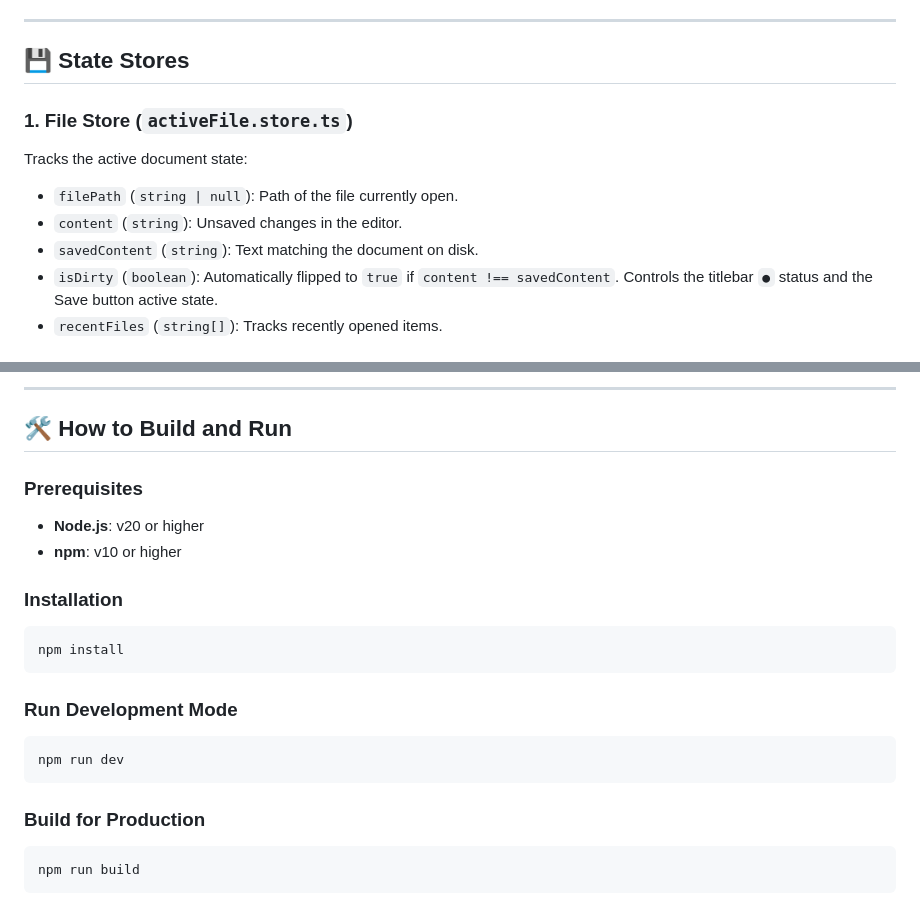
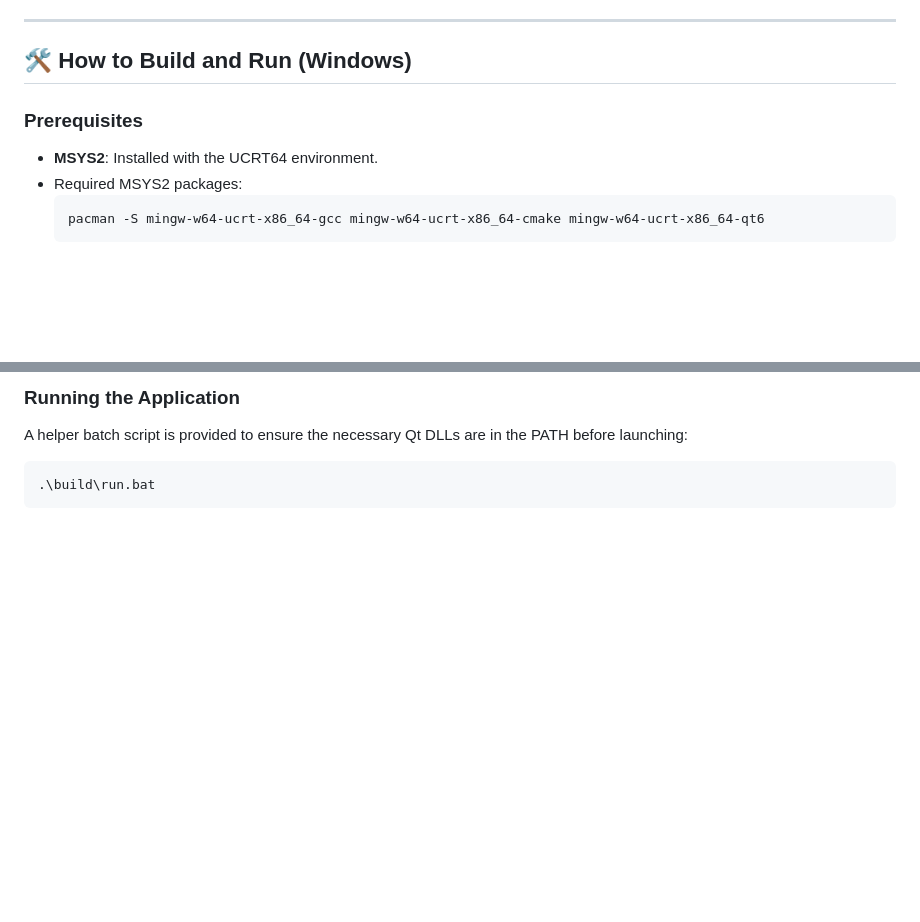
Before and after one commit to nivas4506/NC-IDE, a Markdown page: README.md, 2 parts joined by grey strips. Drawn GitHub-style; blank space fills up the shorter version.

````diff
--- a/README.md
+++ b/README.md
@@ -79,13 +74,12 @@ All file operations go through secure IPC channels using `ipcMain.handle` / `con
 
 ---
 
-## 💾 State Stores
+## 🛠️ How to Build and Run (Windows)
 
-### 1. File Store (`activeFile.store.ts`)
-Tracks the active document state:
-* `filePath` (`string | null`): Path of the file currently open.
-* `content` (`string`): Unsaved changes in the editor.
-* `savedContent` (`string`): Text matching the document on disk.
-* `isDirty` (`boolean`): Automatically flipped to `true` if `content !== savedContent`. Controls the titlebar `●` status and the Save button active state.
-* `recentFiles` (`string[]`): Tracks recently opened items.
+### Prerequisites
+* **MSYS2**: Installed with the UCRT64 environment.
+* Required MSYS2 packages:
+  ```bash
+  pacman -S mingw-w64-ucrt-x86_64-gcc mingw-w64-ucrt-x86_64-cmake mingw-w64-ucrt-x86_64-qt6
+  ```
 
@@ -115,24 +97,7 @@ graph TD
 ```
 
----
-
-## 🛠️ How to Build and Run
-
-### Prerequisites
-* **Node.js**: v20 or higher
-* **npm**: v10 or higher
-
-### Installation
-```bash
-npm install
+### Running the Application
+A helper batch script is provided to ensure the necessary Qt DLLs are in the PATH before launching:
+```cmd
+.\build\run.bat
 ```
-
-### Run Development Mode
-```bash
-npm run dev
-```
-
-### Build for Production
-```bash
-npm run build
-```
````
Also changed, not shown: other parts of README.md (+63 -80 lines).
